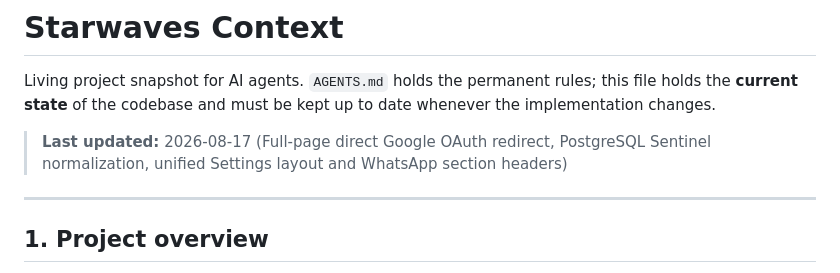
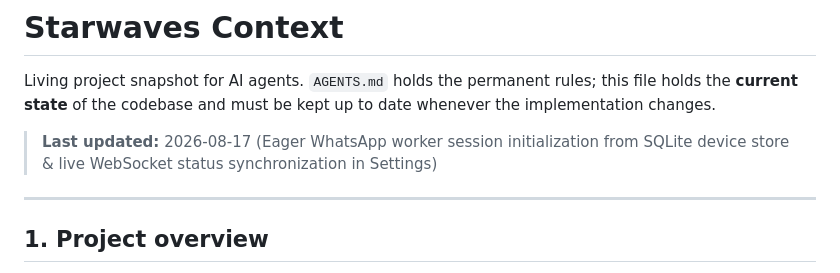
Before and after one commit to susin-d/dashboard, a Markdown page: context.md, the part around the change. GitHub-like rendering.

Commit message:
docs: update context.md

```diff
--- a/context.md
+++ b/context.md
@@ -4,7 +4,7 @@ Living project snapshot for AI agents. `AGENTS.md` holds the permanent rules;
 this file holds the **current state** of the codebase and must be kept up to
 date whenever the implementation changes.
 
-> **Last updated:** 2026-08-17 (Full-page direct Google OAuth redirect, PostgreSQL Sentinel normalization, unified Settings layout and WhatsApp section headers)
+> **Last updated:** 2026-08-17 (Eager WhatsApp worker session initialization from SQLite device store & live WebSocket status synchronization in Settings)
 
 ---
 
```
